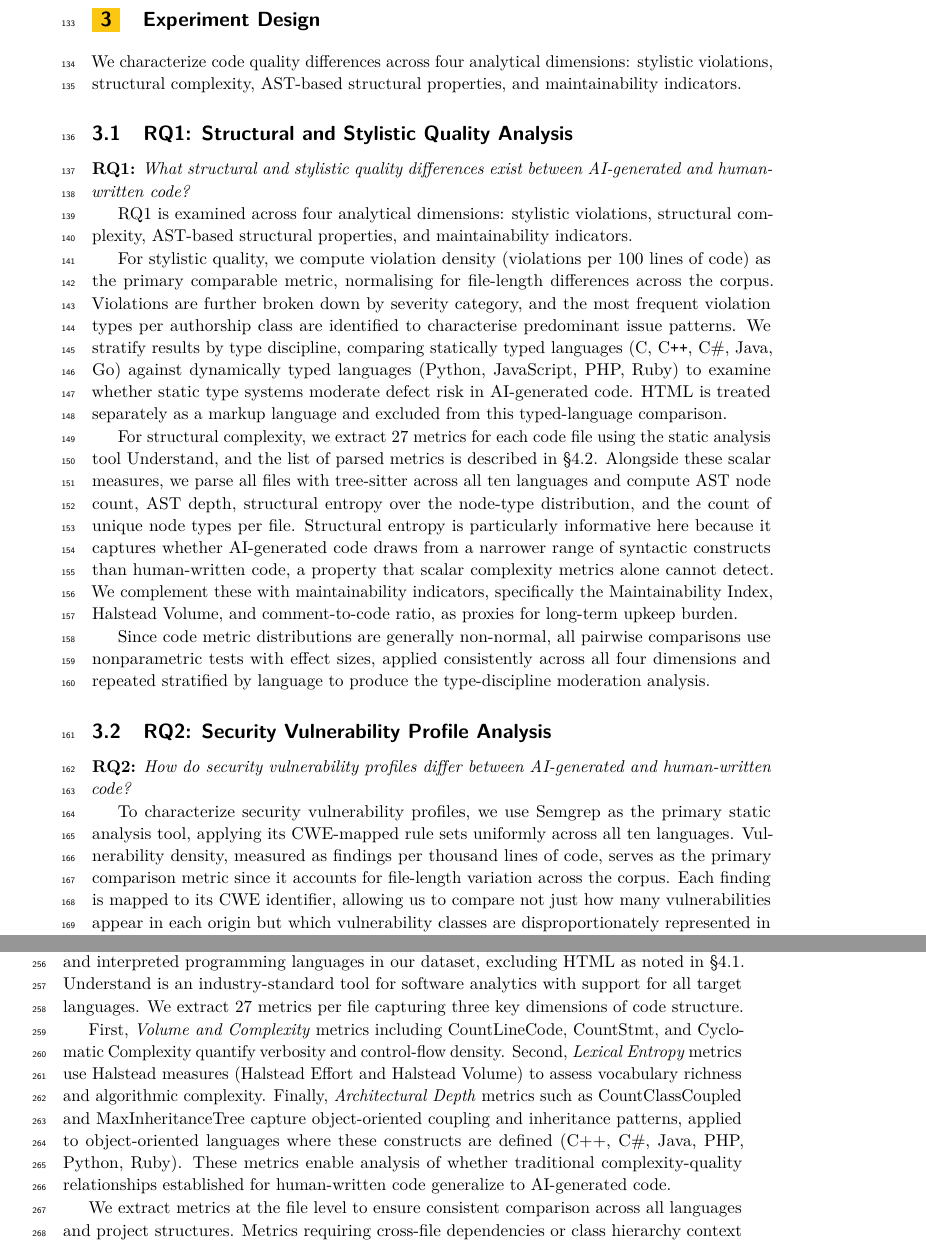
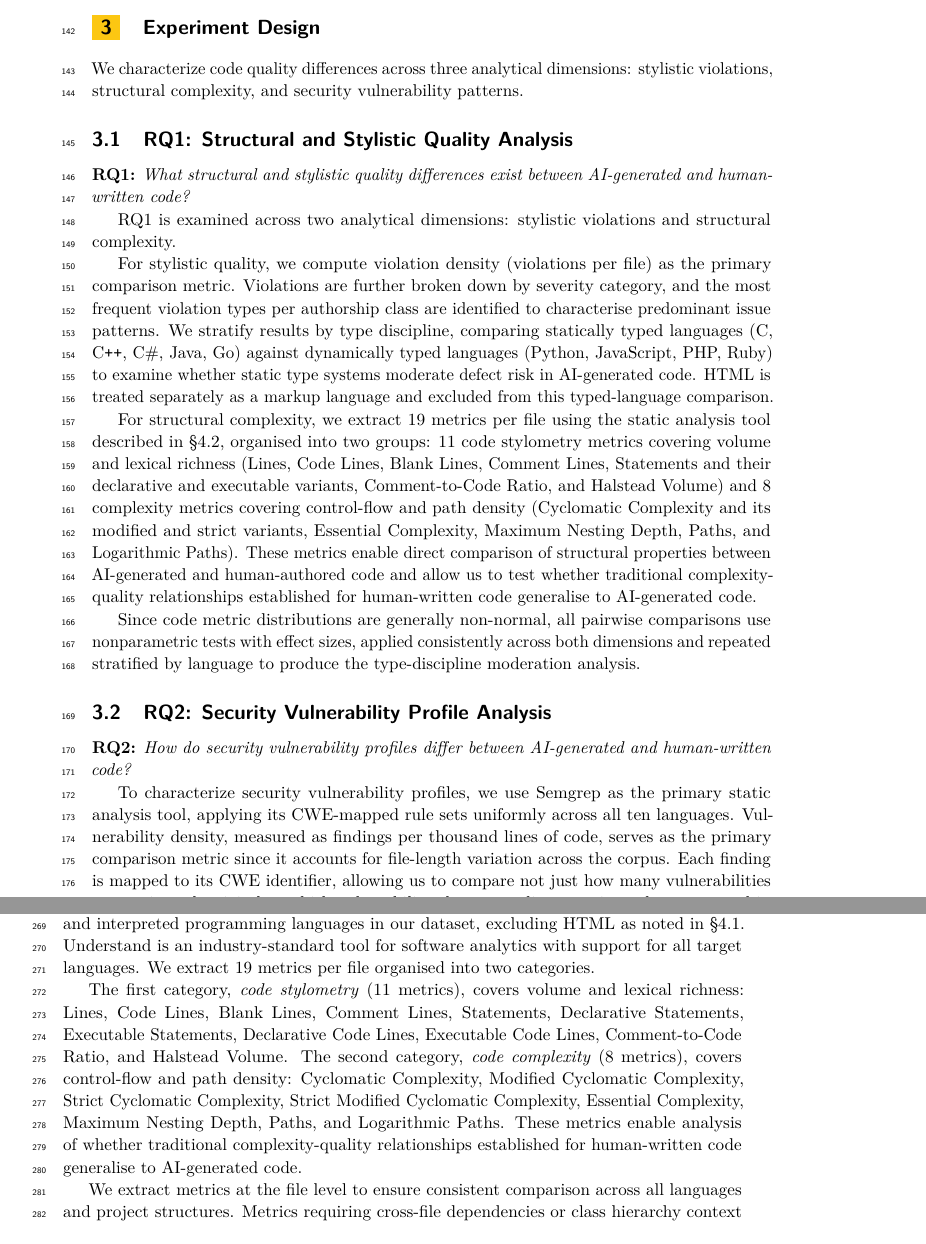
Before and after one commit to hoquescript/human_vs_ai-code_statistics, a LaTeX paper (paper/main.tex, which reads paper/sections/experiment-design.tex, paper/sections/methodology.tex): two parts of pages 4 and 7 of 17, joined at a grey line, cut so that both start at the same text. Compiled offline with pdfLaTeX.

Commit message:
fix: inconsistencies among the paper

```diff
--- a/paper/sections/experiment-design.tex
+++ b/paper/sections/experiment-design.tex
@@ -1,18 +1,18 @@
 \section{Experiment Design}
 \label{sec:study_design}
-We characterize code quality differences across four analytical dimensions: stylistic violations, structural complexity, AST-based structural properties, and maintainability indicators.
+We characterize code quality differences across three analytical dimensions: stylistic violations, structural complexity, and security vulnerability patterns.
 
 \subsection{RQ1: Structural and Stylistic Quality Analysis}
 
 \noindent \textbf{RQ1:} \textit{What structural and stylistic quality differences exist between AI-generated and human-written code?}
 
-RQ1 is examined across four analytical dimensions: stylistic violations, structural complexity, AST-based structural properties, and maintainability indicators.
+RQ1 is examined across two analytical dimensions: stylistic violations and structural complexity.
 
-For stylistic quality, we compute violation density (violations per 100 lines of code) as the primary comparable metric, normalising for file-length differences across the corpus. Violations are further broken down by severity category, and the most frequent violation types per authorship class are identified to characterise predominant issue patterns. We stratify results by type discipline, comparing statically typed languages (C, C\texttt{++}, C\#, Java, Go) against dynamically typed languages (Python, JavaScript, PHP, Ruby) to examine whether static type systems moderate defect risk in AI-generated code. HTML is treated separately as a markup language and excluded from this typed-language comparison.
+For stylistic quality, we compute violation density (violations per file) as the primary comparison metric. Violations are further broken down by severity category, and the most frequent violation types per authorship class are identified to characterise predominant issue patterns. We stratify results by type discipline, comparing statically typed languages (C, C\texttt{++}, C\#, Java, Go) against dynamically typed languages (Python, JavaScript, PHP, Ruby) to examine whether static type systems moderate defect risk in AI-generated code. HTML is treated separately as a markup language and excluded from this typed-language comparison.
 
-For structural complexity, we extract 27 metrics for each code file using the static analysis tool Understand, and the list of parsed metrics is described in \S\ref{sec:static_analysis}. Alongside these scalar measures, we parse all files with tree-sitter across all ten languages and compute AST node count, AST depth, structural entropy over the node-type distribution, and the count of unique node types per file. Structural entropy is particularly informative here because it captures whether AI-generated code draws from a narrower range of syntactic constructs than human-written code, a property that scalar complexity metrics alone cannot detect. We complement these with maintainability indicators, specifically the Maintainability Index, Halstead Volume, and comment-to-code ratio, as proxies for long-term upkeep burden.
+For structural complexity, we extract 19 metrics per file using the static analysis tool described in \S\ref{sec:static_analysis}, organised into two groups: 11 code stylometry metrics covering volume and lexical richness (Lines, Code Lines, Blank Lines, Comment Lines, Statements and their declarative and executable variants, Comment-to-Code Ratio, and Halstead Volume) and 8 complexity metrics covering control-flow and path density (Cyclomatic Complexity and its modified and strict variants, Essential Complexity, Maximum Nesting Depth, Paths, and Logarithmic Paths). These metrics enable direct comparison of structural properties between AI-generated and human-authored code and allow us to test whether traditional complexity-quality relationships established for human-written code generalise to AI-generated code.
 
-Since code metric distributions are generally non-normal, all pairwise comparisons use nonparametric tests with effect sizes, applied consistently across all four dimensions and repeated stratified by language to produce the type-discipline moderation analysis.
+Since code metric distributions are generally non-normal, all pairwise comparisons use nonparametric tests with effect sizes, applied consistently across both dimensions and repeated stratified by language to produce the type-discipline moderation analysis.
 
 \subsection{RQ2: Security Vulnerability Profile Analysis}
 
--- a/paper/sections/methodology.tex
+++ b/paper/sections/methodology.tex
@@ -46,8 +46,8 @@ For Python and Java, we follow the approach in Liu et al.~\cite{Liu2023}, using
 \end{table}
 
 \subsubsection{Structural and Complexity Profiling}
-Existing works on program comprehension reveal that software metrics can be a valuable source of information for understanding the properties of a piece of software~\cite{curtis1979measuring, sneed1995understanding, zuse1993criteria}. We use Understand by SciTools~\cite{SciToolsUnderstand} to extract software metrics from the nine compiled and interpreted programming languages in our dataset, excluding HTML as noted in \S\ref{sec:dataset-processing}. Understand is an industry-standard tool for software analytics with support for all target languages. We extract 27 metrics per file capturing three key dimensions of code structure.
+Existing works on program comprehension reveal that software metrics can be a valuable source of information for understanding the properties of a piece of software~\cite{curtis1979measuring, sneed1995understanding, zuse1993criteria}. We use Understand by SciTools~\cite{SciToolsUnderstand} to extract software metrics from the nine compiled and interpreted programming languages in our dataset, excluding HTML as noted in \S\ref{sec:dataset-processing}. Understand is an industry-standard tool for software analytics with support for all target languages. We extract 19 metrics per file organised into two categories.
 
-First, \textit{Volume and Complexity} metrics including CountLineCode, CountStmt, and Cyclomatic Complexity quantify verbosity and control-flow density. Second, \textit{Lexical Entropy} metrics use Halstead measures (Halstead Effort and Halstead Volume) to assess vocabulary richness and algorithmic complexity. Finally, \textit{Architectural Depth} metrics such as CountClassCoupled and MaxInheritanceTree capture object-oriented coupling and inheritance patterns, applied to object-oriented languages where these constructs are defined (C++, C\#, Java, PHP, Python, Ruby). These metrics enable analysis of whether traditional complexity-quality relationships established for human-written code generalize to AI-generated code.
+The first category, \textit{code stylometry} (11 metrics), covers volume and lexical richness: Lines, Code Lines, Blank Lines, Comment Lines, Statements, Declarative Statements, Executable Statements, Declarative Code Lines, Executable Code Lines, Comment-to-Code Ratio, and Halstead Volume. The second category, \textit{code complexity} (8 metrics), covers control-flow and path density: Cyclomatic Complexity, Modified Cyclomatic Complexity, Strict Cyclomatic Complexity, Strict Modified Cyclomatic Complexity, Essential Complexity, Maximum Nesting Depth, Paths, and Logarithmic Paths. These metrics enable analysis of whether traditional complexity-quality relationships established for human-written code generalise to AI-generated code.
 
 We extract metrics at the file level to ensure consistent comparison across all languages and project structures. Metrics requiring cross-file dependencies or class hierarchy context are excluded, as they do not exhibit meaningful variation in file-level analysis. All metric extraction configurations and complete results are available in our replication package~\cite{ReplicationPackage}.
```
Also changed, not shown: paper/sections/introduction.tex (+1 -1 lines), paper/sections/related-work.tex (+1 -14 lines), paper/main.pdf, paper/sections/experiment-design.tex (2 more changed lines), paper/sections/methodology.tex (2 more changed lines), 4 other files.
